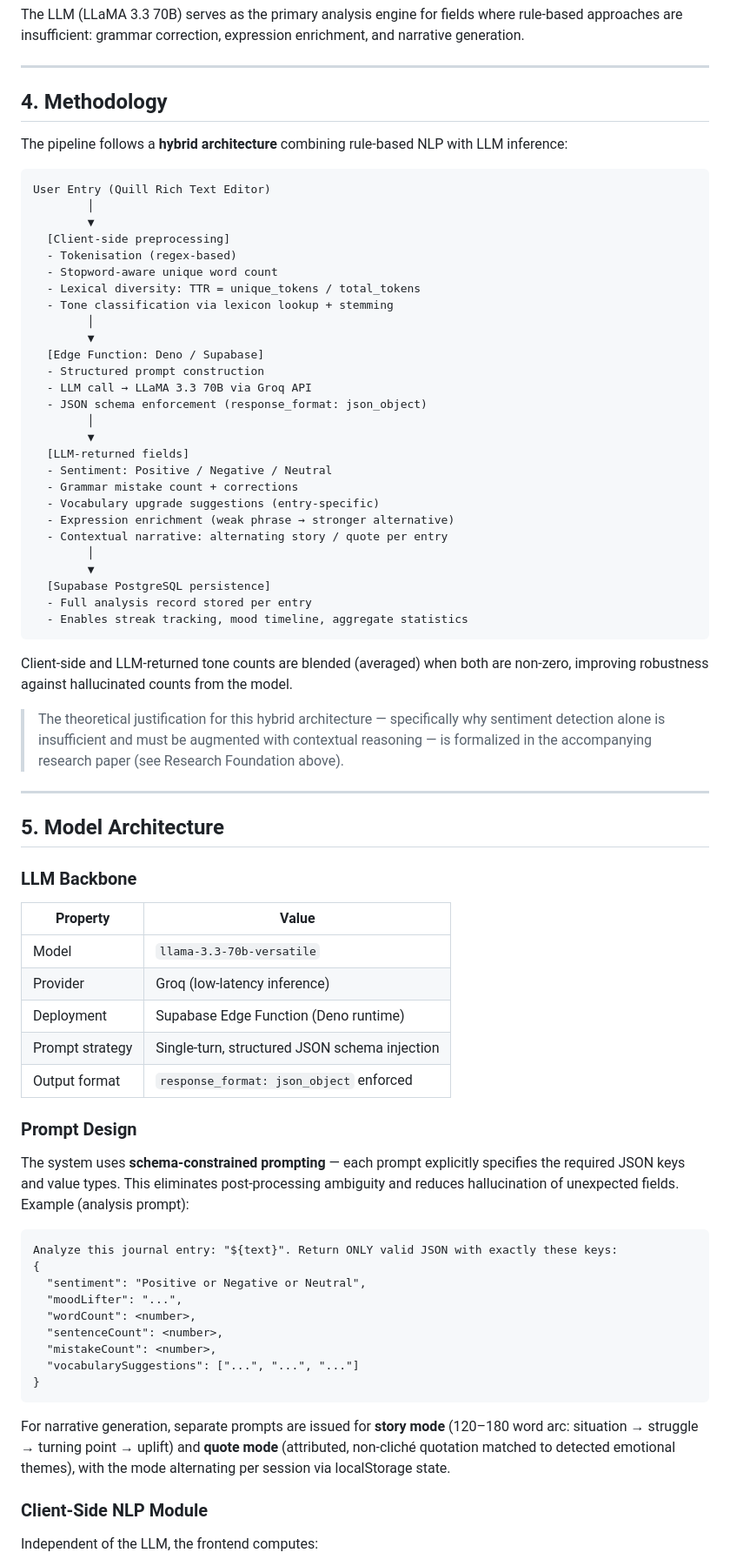
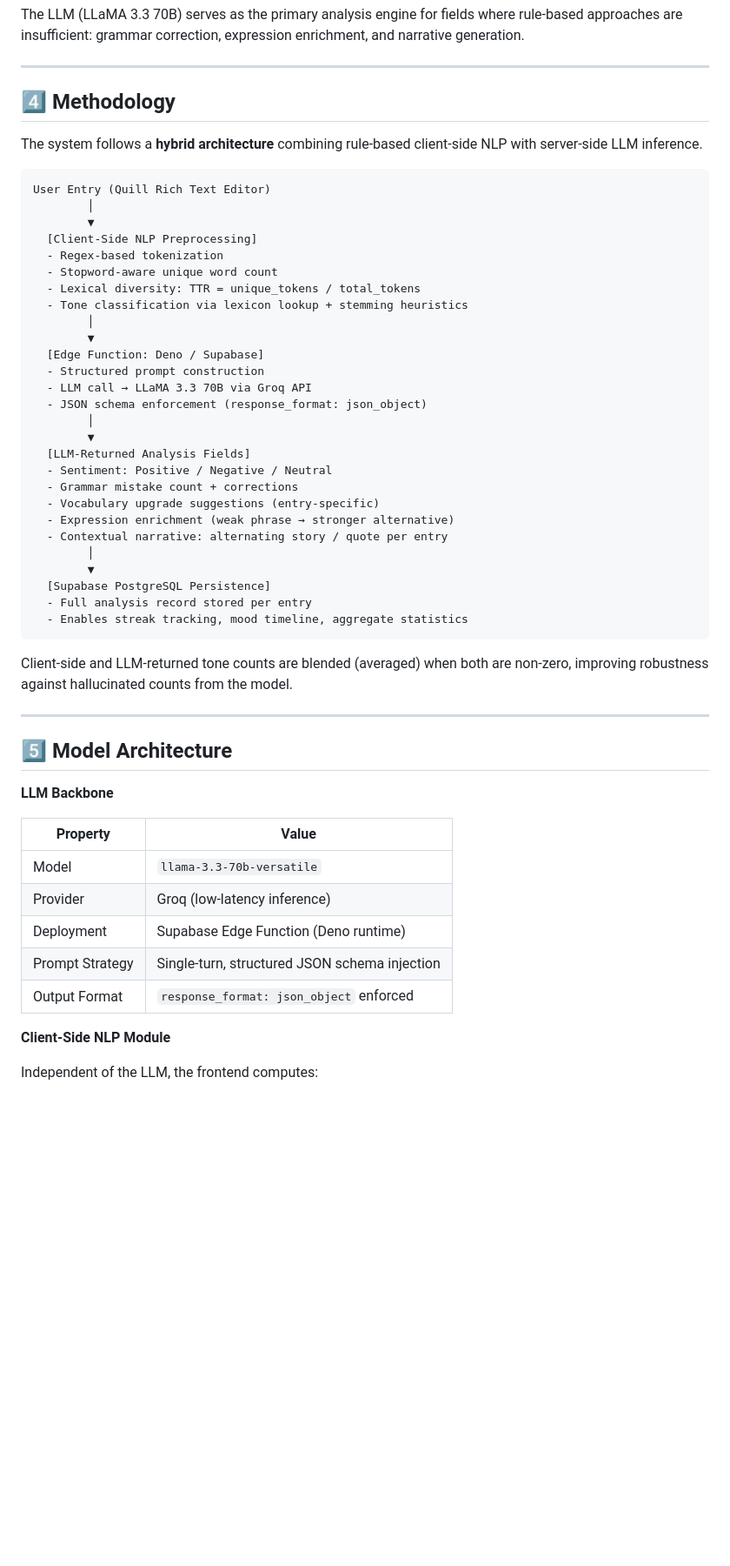
Before and after one commit to yamireddy04/MindNook-HCJ, a Markdown page: README.md, the part around one of its changes. Shown at 87% size. GitHub-like rendering; blank space fills up the shorter version.

````diff
--- a/README.md
+++ b/README.md
@@ -107,19 +58,19 @@ The LLM (LLaMA 3.3 70B) serves as the primary analysis engine for fields where r
 
 ---
 
-## 4. Methodology
+## 4️⃣ Methodology
 
-The pipeline follows a **hybrid architecture** combining rule-based NLP with LLM inference:
+The system follows a **hybrid architecture** combining rule-based client-side NLP with server-side LLM inference.
 
 ```
 User Entry (Quill Rich Text Editor)
         │
         ▼
-  [Client-side preprocessing]
-  - Tokenisation (regex-based)
+  [Client-Side NLP Preprocessing]
+  - Regex-based tokenization
   - Stopword-aware unique word count
   - Lexical diversity: TTR = unique_tokens / total_tokens
-  - Tone classification via lexicon lookup + stemming
+  - Tone classification via lexicon lookup + stemming heuristics
         │
         ▼
   [Edge Function: Deno / Supabase]
@@ -128,7 +79,7 @@ User Entry (Quill Rich Text Editor)
   - JSON schema enforcement (response_format: json_object)
         │
         ▼
-  [LLM-returned fields]
+  [LLM-Returned Analysis Fields]
   - Sentiment: Positive / Negative / Neutral
   - Grammar mistake count + corrections
   - Vocabulary upgrade suggestions (entry-specific)
@@ -136,48 +87,28 @@ User Entry (Quill Rich Text Editor)
   - Contextual narrative: alternating story / quote per entry
         │
         ▼
-  [Supabase PostgreSQL persistence]
+  [Supabase PostgreSQL Persistence]
   - Full analysis record stored per entry
   - Enables streak tracking, mood timeline, aggregate statistics
 ```
 
 Client-side and LLM-returned tone counts are blended (averaged) when both are non-zero, improving robustness against hallucinated counts from the model.
 
-> The theoretical justification for this hybrid architecture — specifically why sentiment detection alone is insufficient and must be augmented with contextual reasoning — is formalized in the accompanying research paper (see Research Foundation above).
-
 ---
 
-## 5. Model Architecture
+## 5️⃣ Model Architecture
 
-### LLM Backbone
+**LLM Backbone**
 
 | Property | Value |
 |---|---|
 | Model | `llama-3.3-70b-versatile` |
 | Provider | Groq (low-latency inference) |
 | Deployment | Supabase Edge Function (Deno runtime) |
-| Prompt strategy | Single-turn, structured JSON schema injection |
-| Output format | `response_format: json_object` enforced |
+| Prompt Strategy | Single-turn, structured JSON schema injection |
+| Output Format | `response_format: json_object` enforced |
 
-### Prompt Design
-
-The system uses **schema-constrained prompting** — each prompt explicitly specifies the required JSON keys and value types. This eliminates post-processing ambiguity and reduces hallucination of unexpected fields. Example (analysis prompt):
-
-```
-Analyze this journal entry: "${text}". Return ONLY valid JSON with exactly these keys:
-{
-  "sentiment": "Positive or Negative or Neutral",
-  "moodLifter": "...",
-  "wordCount": <number>,
-  "sentenceCount": <number>,
-  "mistakeCount": <number>,
-  "vocabularySuggestions": ["...", "...", "..."]
-}
-```
-
-For narrative generation, separate prompts are issued for **story mode** (120–180 word arc: situation → struggle → turning point → uplift) and **quote mode** (attributed, non-cliché quotation matched to detected emotional themes), with the mode alternating per session via localStorage state.
-
-### Client-Side NLP Module
+**Client-Side NLP Module**
 
 Independent of the LLM, the frontend computes:
 
````
Also changed, not shown: other parts of README.md (+78 -155 lines).
